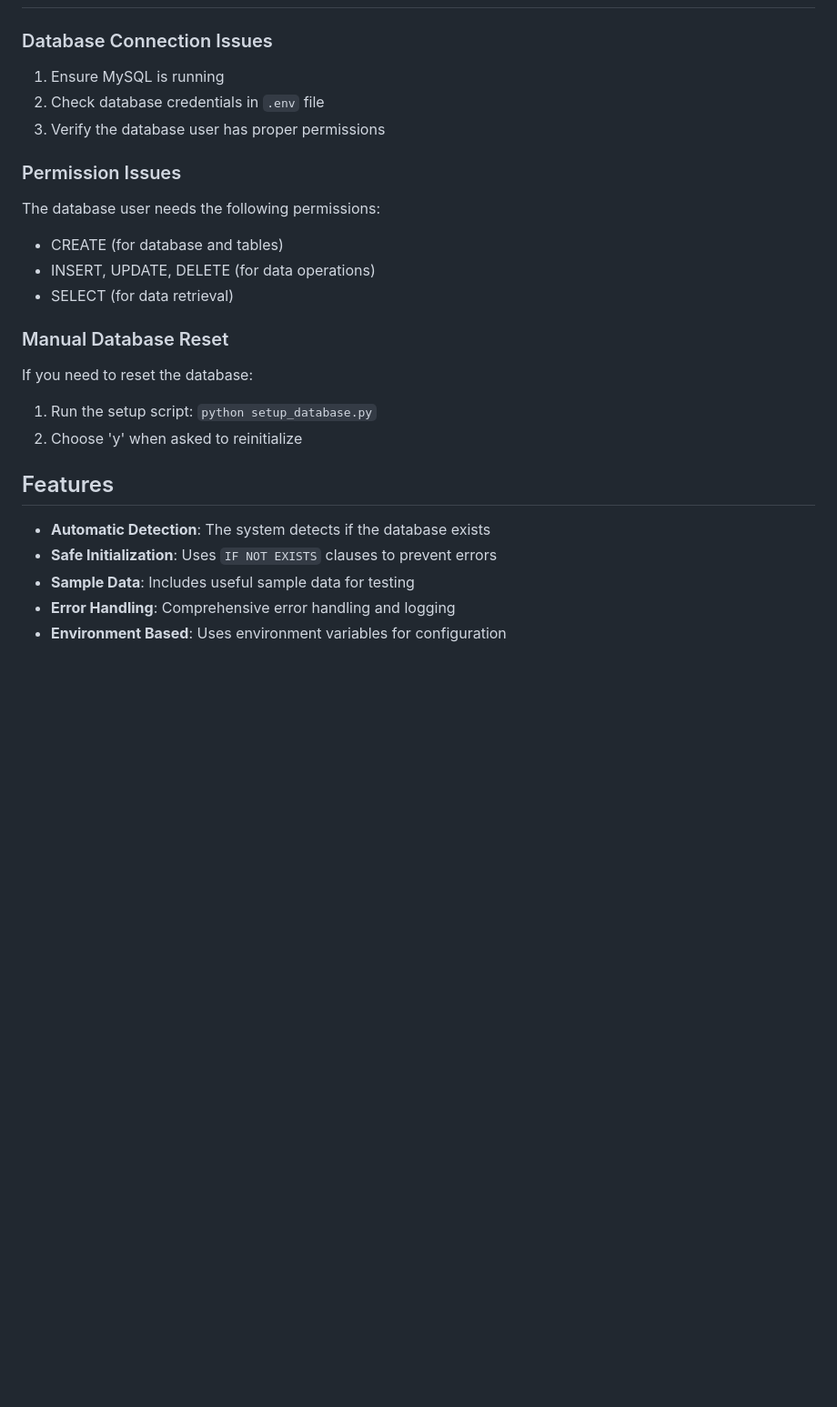
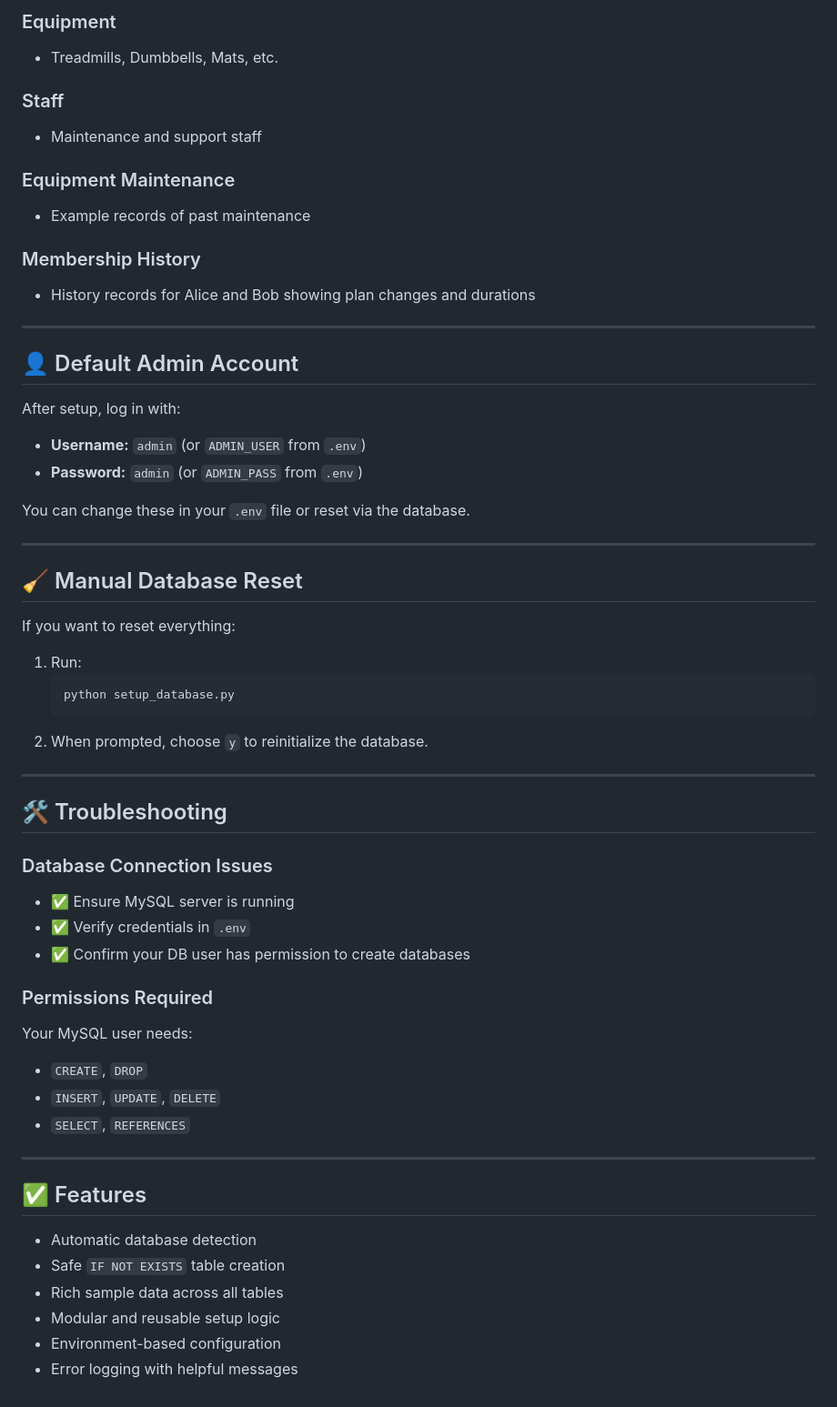
Before and after one commit to mominsalarkhan/gym-management-system, a Markdown page: backend/DATABASE_SETUP.md, the part around one of its changes. Shown at 91% size. GitHub-like rendering; blank space fills up the shorter version.

````diff
--- a/backend/DATABASE_SETUP.md
+++ b/backend/DATABASE_SETUP.md
@@ -102,24 +146,62 @@ After setup, you can log in with:
+### Equipment
+- Treadmills, Dumbbells, Mats, etc.
+
+### Staff
+- Maintenance and support staff
+
+### Equipment Maintenance
+- Example records of past maintenance
+
+### Membership History
+- History records for Alice and Bob showing plan changes and durations
+
+---
+
+## 👤 Default Admin Account
+
+After setup, log in with:
+
+- **Username:** `admin` (or `ADMIN_USER` from `.env`)
+- **Password:** `admin` (or `ADMIN_PASS` from `.env`)
+
+You can change these in your `.env` file or reset via the database.
+
+---
+
+## 🧹 Manual Database Reset
+
+If you want to reset everything:
+
+1. Run:
+   ```bash
+   python setup_database.py
+   ```
+2. When prompted, choose `y` to reinitialize the database.
+
+---
+
+## 🛠 Troubleshooting
 
 ### Database Connection Issues
-1. Ensure MySQL is running
-2. Check database credentials in `.env` file
-3. Verify the database user has proper permissions
 
-### Permission Issues
-The database user needs the following permissions:
-- CREATE (for database and tables)
-- INSERT, UPDATE, DELETE (for data operations)
-- SELECT (for data retrieval)
+- ✅ Ensure MySQL server is running
+- ✅ Verify credentials in `.env`
+- ✅ Confirm your DB user has permission to create databases
 
-### Manual Database Reset
-If you need to reset the database:
-1. Run the setup script: `python setup_database.py`
-2. Choose 'y' when asked to reinitialize
+### Permissions Required
 
-## Features
+Your MySQL user needs:
+- `CREATE`, `DROP`
+- `INSERT`, `UPDATE`, `DELETE`
+- `SELECT`, `REFERENCES`
 
-- **Automatic Detection**: The system detects if the database exists
-- **Safe Initialization**: Uses `IF NOT EXISTS` clauses to prevent errors
-- **Sample Data**: Includes useful sample data for testing
-- **Error Handling**: Comprehensive error handling and logging
-- **Environment Based**: Uses environment variables for configuration
+---
+
+## ✅ Features
+
+- Automatic database detection
+- Safe `IF NOT EXISTS` table creation
+- Rich sample data across all tables
+- Modular and reusable setup logic
+- Environment-based configuration
+- Error logging with helpful messages
````
Also changed, not shown: other parts of backend/DATABASE_SETUP.md (+95 -51 lines).
